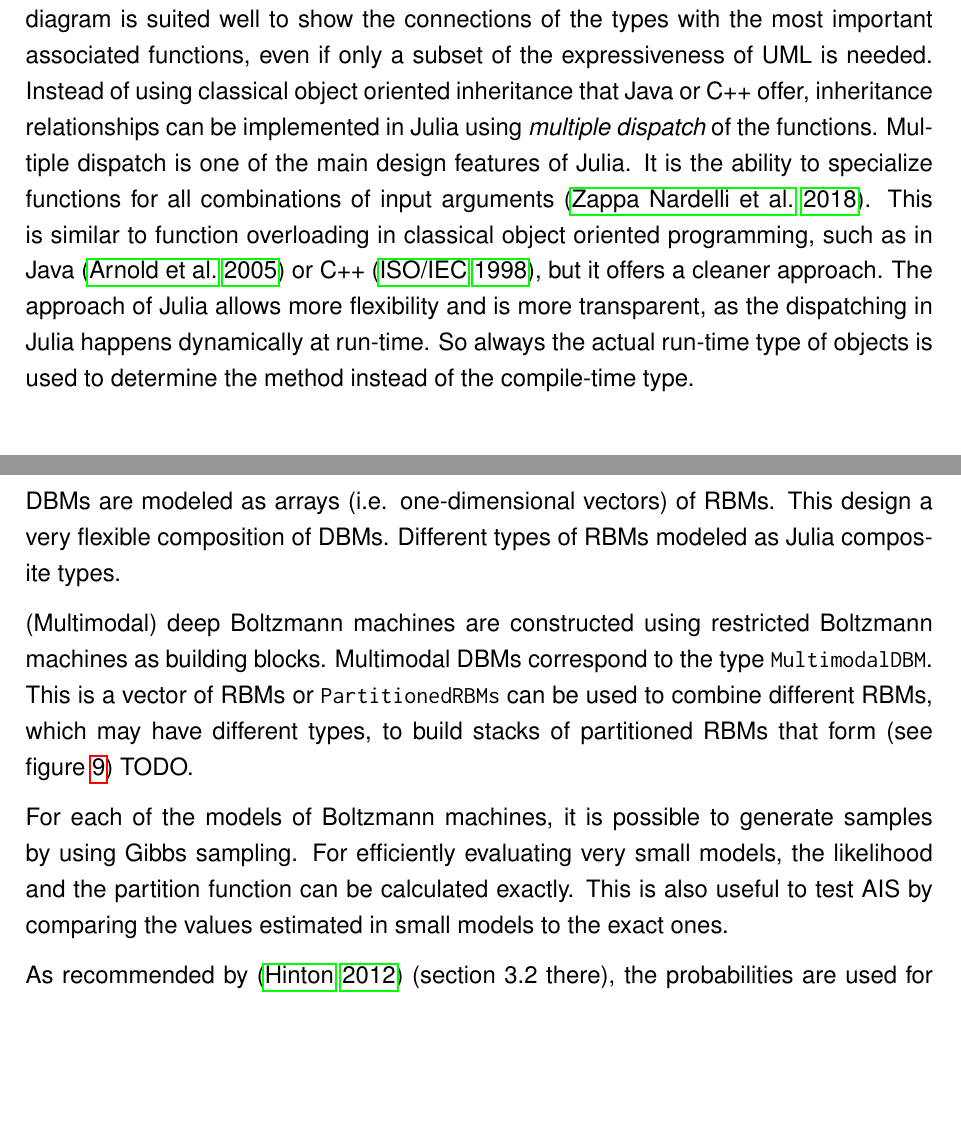
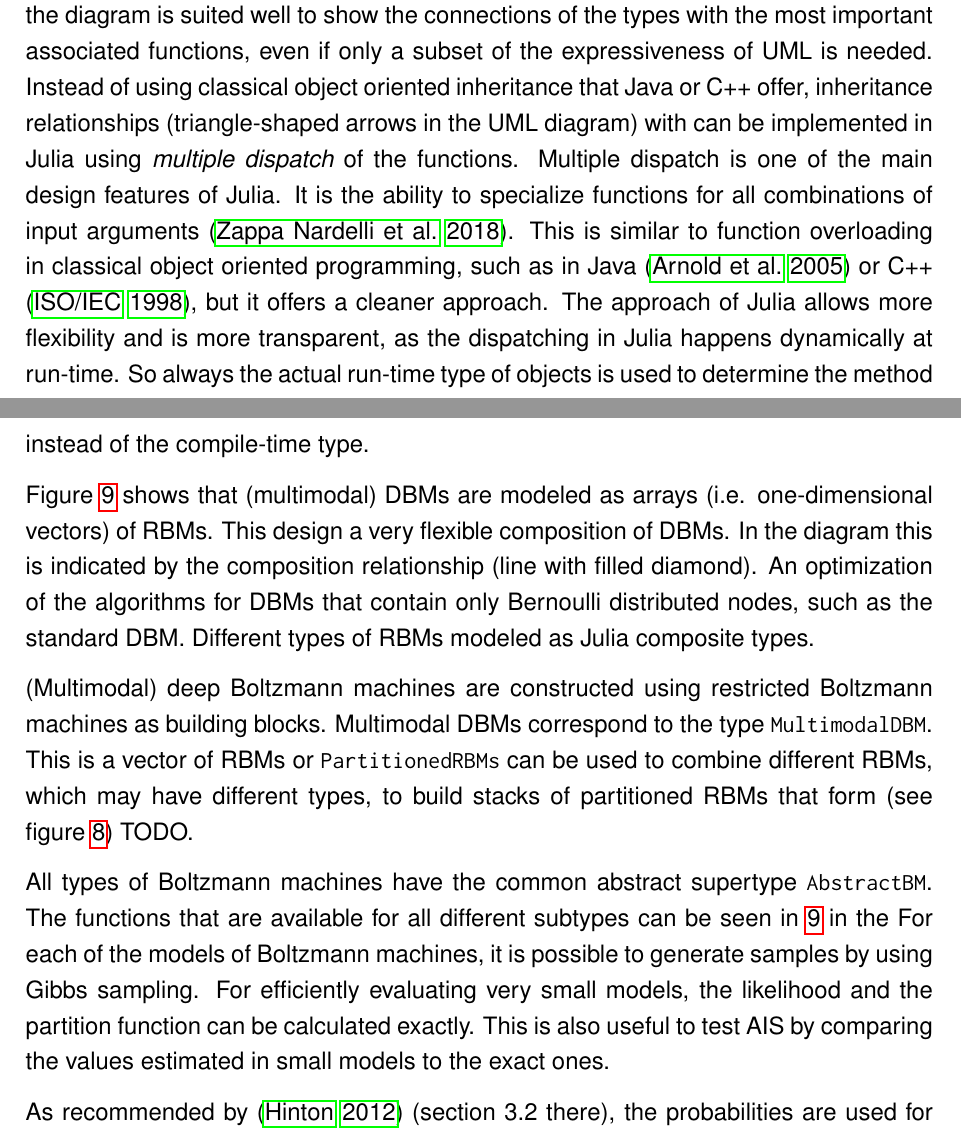
Before and after one commit to stefan-m-lenz/ThesisScHum, a LaTeX document (main.tex): two parts of pages 35 and 36 of 114, joined at a grey line, cut so that both start at the same text, the shorter picture padded with empty space. Compiled offline with pdfLaTeX.

Commit message:
afterpage for floating landscape

```diff
--- a/main.tex
+++ b/main.tex
@@ -29,6 +29,7 @@
 \usepackage{titlesec}
 \usepackage{rotating}
 \setcounter{secnumdepth}{4}
+\usepackage{afterpage}
 
 \titleformat{\paragraph}
 {\normalfont\normalsize\bfseries}{\theparagraph}{1em}{}
@@ -940,17 +941,29 @@ In the following, we take a closer look how the \apkg{BoltzmannMachines} Julia p
 An overview over the type relations can be found in figure \ref{umlclassdiagram}.
 The diagram show the relations of the types in the \apkg{BoltzmannMachines} Julia package as a UML class diagram \citep{uml}.
 Although the Julia language does not have the concept of classes and visibility, the diagram is suited well to show the connections of the types with the most important associated functions, even if only a subset of the expressiveness of UML is needed.
-Instead of using classical object oriented inheritance that Java or C++ offer, inheritance relationships can be implemented in Julia using {\em multiple dispatch} of the functions.
+Instead of using classical object oriented inheritance that Java or C++ offer, inheritance relationships (triangle-shaped arrows in the UML diagram) with can be implemented in Julia using {\em multiple dispatch} of the functions.
 Multiple dispatch is one of the main design features of Julia.
 It is the ability to specialize functions for all combinations of input arguments \citep{zappa_nardelli_julia_2018}.
 This is similar to function overloading in classical object oriented programming, such as in Java \citep{arnold2005java} or C++ \citep{cppstandard}, but it offers a cleaner approach.
 The approach of Julia allows more flexibility and is more transparent, as the dispatching in Julia happens dynamically at run-time.
 So always the actual run-time type of objects is used to determine the method instead of the compile-time type.
 
-
-
-DBMs are modeled as arrays (i.e. one-dimensional vectors) of RBMs.
+\afterpage{%
+\begin{landscape}
+\begin{figure}
+   \centering
+   \includegraphics[scale=0.5,trim={5.3cm 4cm 6.8cm 3.4cm},clip,angle=-90]{images/BoltzmannMachinesDiagram.pdf}
+   \caption{Overview of the type relationships and functions in the \apkg{Boltzmann machines} Julia package as a UML class diagram
+%   For more details on these functions, see also tables \ref{juliaFunTableTrain} and \ref{juliaFunTableEval}.
+   }
+   \label{umlclassdiagram}
+\end{figure}
+\end{landscape}
+}
+Figure \ref{umlclassdiagram} shows that (multimodal) DBMs are modeled as arrays (i.e. one-dimensional vectors) of RBMs.
 This design a very flexible composition of DBMs.
+In the diagram this is indicated by the composition relationship (line with filled diamond).
+An optimization of the algorithms for DBMs that contain only Bernoulli distributed nodes, such as the standard DBM.
 Different types of RBMs modeled as Julia composite types.
 
 
@@ -959,7 +972,9 @@ Multimodal DBMs correspond to the type \inlinecode{MultimodalDBM}.
 This is a vector of RBMs or  \inlinecode{PartitionedRBMs} can be used to combine different RBMs, which may have different types, to build stacks of partitioned RBMs that form (see figure \ref{mdbmimplasstack}) TODO.
 
 
-  For each of the models of Boltzmann machines, it is possible to generate samples by using Gibbs sampling. For efficiently evaluating very small models, the likelihood and the partition function can be calculated exactly. This is also useful to test AIS by comparing the values estimated in small models to the exact ones.
+All types of Boltzmann machines have the common abstract supertype \inlinecode{AbstractBM}.
+The functions that are available for all different subtypes can be seen in \ref{umlclassdiagram} in the
+For each of the models of Boltzmann machines, it is possible to generate samples by using Gibbs sampling. For efficiently evaluating very small models, the likelihood and the partition function can be calculated exactly. This is also useful to test AIS by comparing the values estimated in small models to the exact ones.
 
 
 
@@ -972,4 +987,3 @@ As recommended by \citep{hinton_practical_2012} (section 3.2 there), the probabi
 
 \inlinecode{fitrbm} and \inlinecode{fitdbm} for fitting a complete RBM or DBM model, respectively. These functions get as input a data set and all hyperparameters for fitting the model.
 
-\begin{landscape}
```
Also changed, not shown: main.tex (10 more changed lines).
